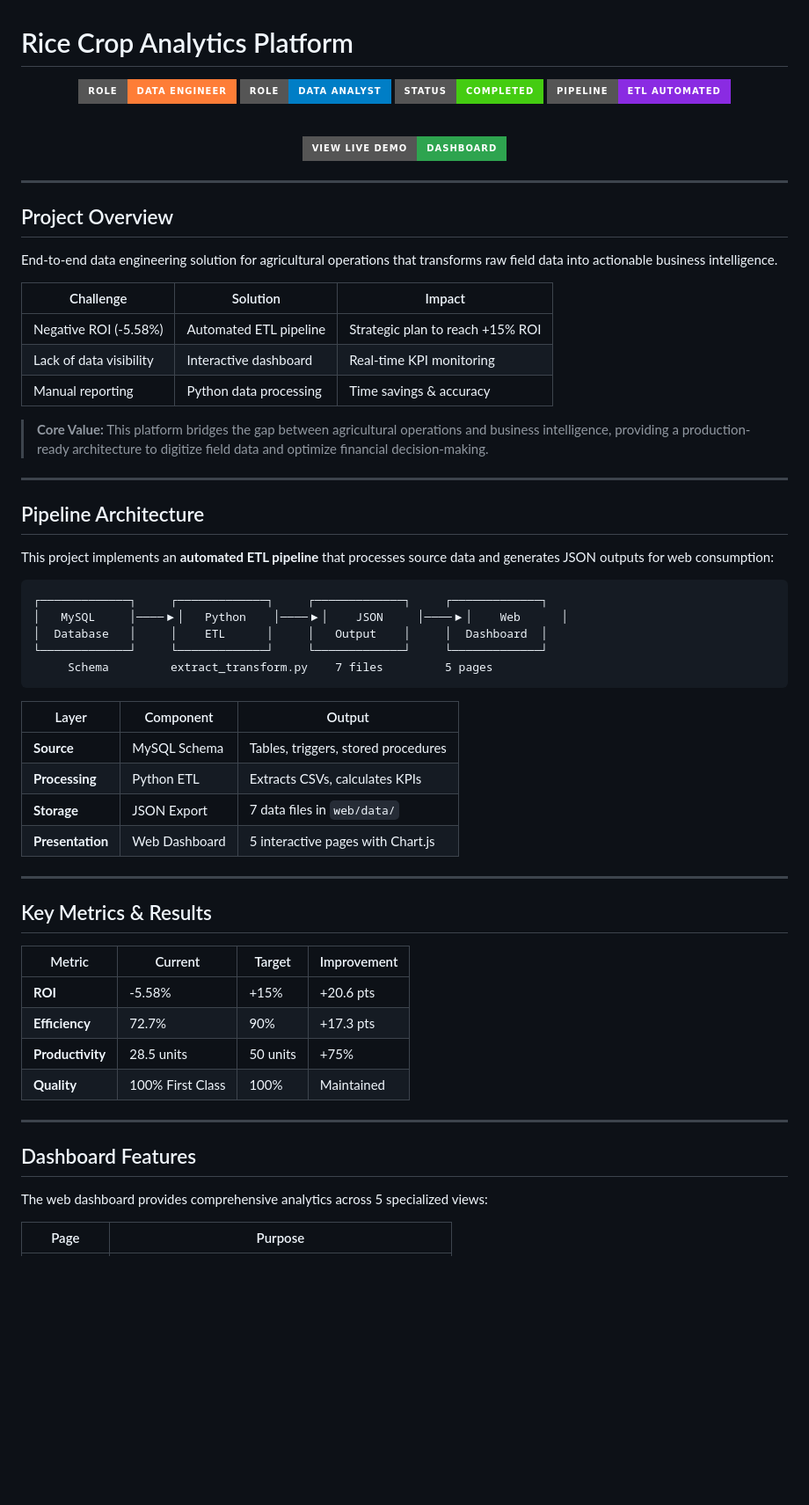
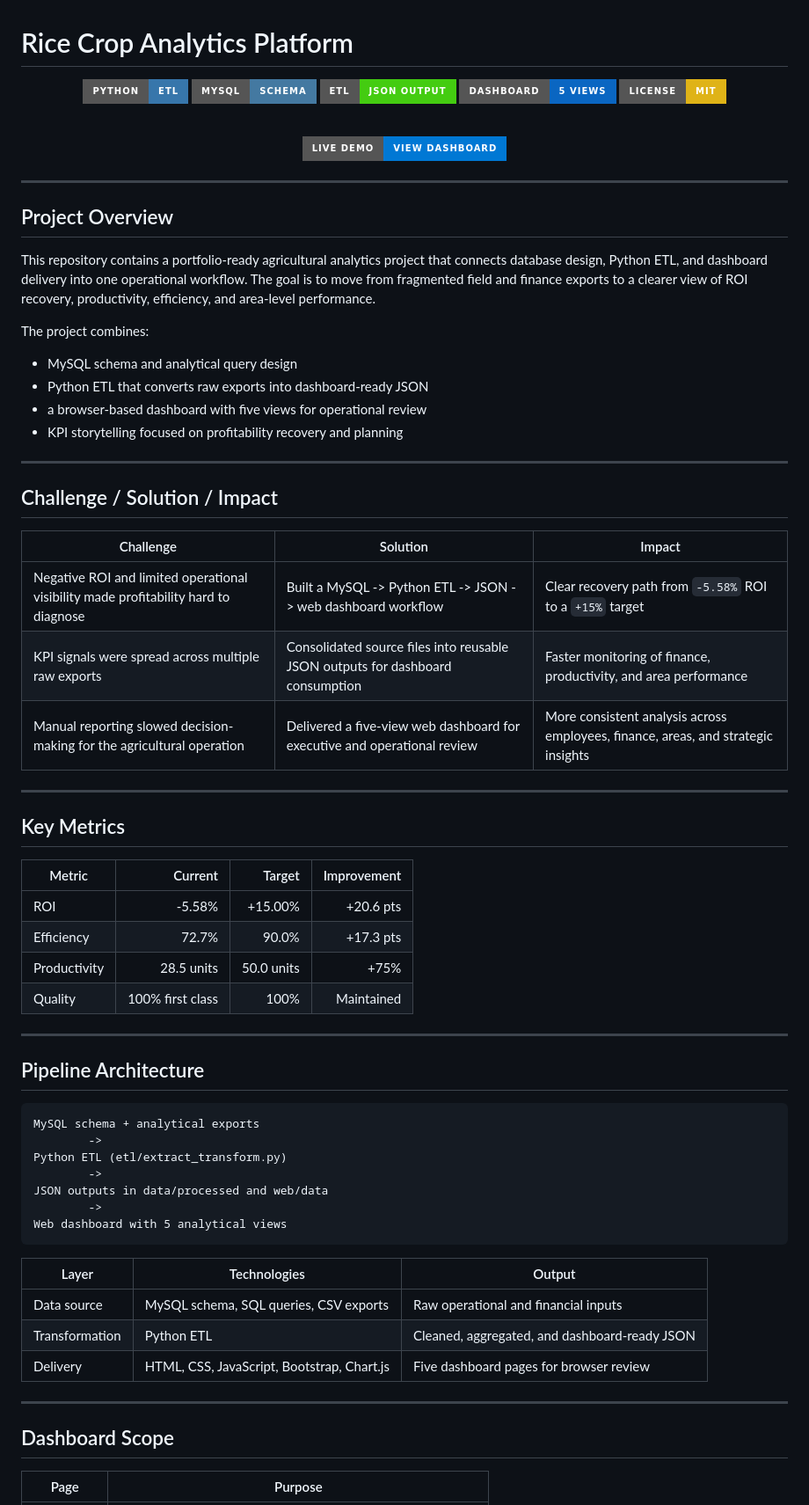
Before and after one commit to Sam-24-dev/Analisis-Cultivo-Arroz, a Markdown page: README.md, the part around one of its changes. Shown at 88% size. Rendered like a GitHub page; badges without logos; blank space fills up the shorter version.

````diff
--- a/README.md
+++ b/README.md
@@ -2,15 +2,16 @@
 
 <div align="center">
 
-![Data Engineer](https://img.shields.io/badge/Role-Data_Engineer-orange?style=for-the-badge&logo=apache-spark&logoColor=white)
-![Data Analyst](https://img.shields.io/badge/Role-Data_Analyst-blue?style=for-the-badge&logo=google-analytics&logoColor=white)
-![Status](https://img.shields.io/badge/Status-Completed-success?style=for-the-badge)
-![Pipeline](https://img.shields.io/badge/Pipeline-ETL_Automated-blueviolet?style=for-the-badge)
+![Python](https://img.shields.io/badge/Python-ETL-3776AB?style=for-the-badge&logo=python&logoColor=white)
+![MySQL](https://img.shields.io/badge/MySQL-Schema-4479A1?style=for-the-badge&logo=mysql&logoColor=white)
+![ETL](https://img.shields.io/badge/ETL-JSON_Output-success?style=for-the-badge)
+![Dashboard](https://img.shields.io/badge/Dashboard-5_Views-0A66C2?style=for-the-badge)
+![License](https://img.shields.io/badge/License-MIT-yellow?style=for-the-badge)
 
 <br>
 
 <a href="https://sam-24-dev.github.io/Analisis-Cultivo-Arroz/">
-  <img src="https://img.shields.io/badge/View_Live_Demo-Dashboard-2EA44F?style=for-the-badge&logo=google-chrome&logoColor=white" />
+  <img src="https://img.shields.io/badge/Live_Demo-View_Dashboard-0078D4?style=for-the-badge&logo=github&logoColor=white" alt="Live Demo" />
 </a>
 
 </div>
@@ -19,52 +20,57 @@
 
 ## Project Overview
 
-End-to-end data engineering solution for agricultural operations that transforms raw field data into actionable business intelligence.
+This repository contains a portfolio-ready agricultural analytics project that connects database design, Python ETL, and dashboard delivery into one operational workflow. The goal is to move from fragmented field and finance exports to a clearer view of ROI recovery, productivity, efficiency, and area-level performance.
+
+The project combines:
+- MySQL schema and analytical query design
+- Python ETL that converts raw exports into dashboard-ready JSON
+- a browser-based dashboard with five views for operational review
+- KPI storytelling focused on profitability recovery and planning
+
+---
+
+## Challenge / Solution / Impact
 
 | Challenge | Solution | Impact |
-|-----------|----------|--------|
-| Negative ROI (-5.58%) | Automated ETL pipeline | Strategic plan to reach +15% ROI |
-| Lack of data visibility | Interactive dashboard | Real-time KPI monitoring |
-| Manual reporting | Python data processing | Time savings & accuracy |
+|---|---|---|
+| Negative ROI and limited operational visibility made profitability hard to diagnose | Built a MySQL -> Python ETL -> JSON -> web dashboard workflow | Clear recovery path from `-5.58%` ROI to a `+15%` target |
+| KPI signals were spread across multiple raw exports | Consolidated source files into reusable JSON outputs for dashboard consumption | Faster monitoring of finance, productivity, and area performance |
+| Manual reporting slowed decision-making for the agricultural operation | Delivered a five-view web dashboard for executive and operational review | More consistent analysis across employees, finance, areas, and strategic insights |
 
-> **Core Value:** This platform bridges the gap between agricultural operations and business intelligence, providing a production-ready architecture to digitize field data and optimize financial decision-making.
+---
+
+## Key Metrics
+
+| Metric | Current | Target | Improvement |
+|---|---:|---:|---:|
+| ROI | -5.58% | +15.00% | +20.6 pts |
+| Efficiency | 72.7% | 90.0% | +17.3 pts |
+| Productivity | 28.5 units | 50.0 units | +75% |
+| Quality | 100% first class | 100% | Maintained |
 
 ---
 
 ## Pipeline Architecture
 
-This project implements an **automated ETL pipeline** that processes source data and generates JSON outputs for web consumption:
-
-```
-┌─────────────┐     ┌─────────────┐     ┌─────────────┐     ┌─────────────┐
-│   MySQL     │────▶│   Python    │────▶│    JSON     │────▶│    Web      │
-│  Database   │     │    ETL      │     │   Output    │     │  Dashboard  │
-└─────────────┘     └─────────────┘     └─────────────┘     └─────────────┘
-     Schema         extract_transform.py    7 files         5 pages
+```text
+MySQL schema + analytical exports
+        ->
+Python ETL (etl/extract_transform.py)
+        ->
+JSON outputs in data/processed and web/data
+        ->
+Web dashboard with 5 analytical views
 ```
 
-| Layer | Component | Output |
-|-------|-----------|--------|
-| **Source** | MySQL Schema | Tables, triggers, stored procedures |
-| **Processing** | Python ETL | Extracts CSVs, calculates KPIs |
-| **Storage** | JSON Export | 7 data files in `web/data/` |
-| **Presentation** | Web Dashboard | 5 interactive pages with Chart.js |
+| Layer | Technologies | Output |
+|---|---|---|
+| Data source | MySQL schema, SQL queries, CSV exports | Raw operational and financial inputs |
+| Transformation | Python ETL | Cleaned, aggregated, and dashboard-ready JSON |
+| Delivery | HTML, CSS, JavaScript, Bootstrap, Chart.js | Five dashboard pages for browser review |
 
 ---
 
-## Key Metrics & Results
-
-| Metric | Current | Target | Improvement |
-|--------|---------|--------|-------------|
-| **ROI** | -5.58% | +15% | +20.6 pts |
-| **Efficiency** | 72.7% | 90% | +17.3 pts |
-| **Productivity** | 28.5 units | 50 units | +75% |
-| **Quality** | 100% First Class | 100% | Maintained |
-
----
-
-## Dashboard Features
-
-The web dashboard provides comprehensive analytics across 5 specialized views:
+## Dashboard Scope
 
 | Page | Purpose |
````
Also changed, not shown: other parts of README.md (+44 -65 lines).
